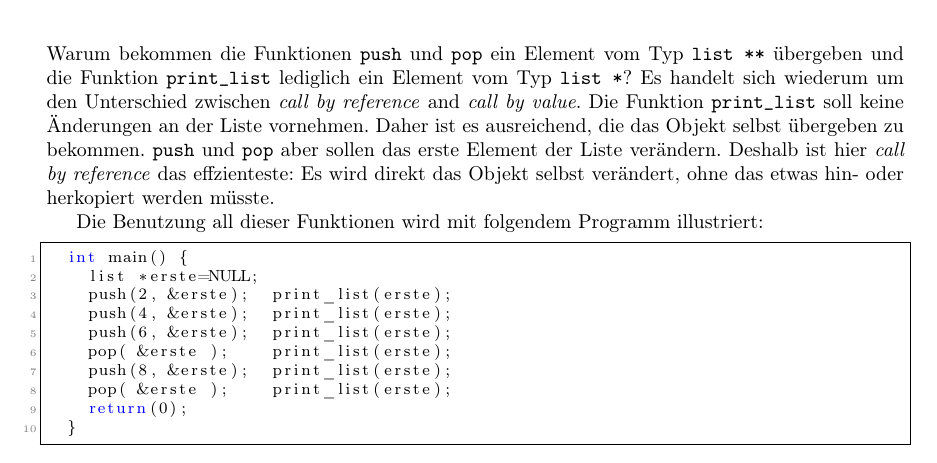
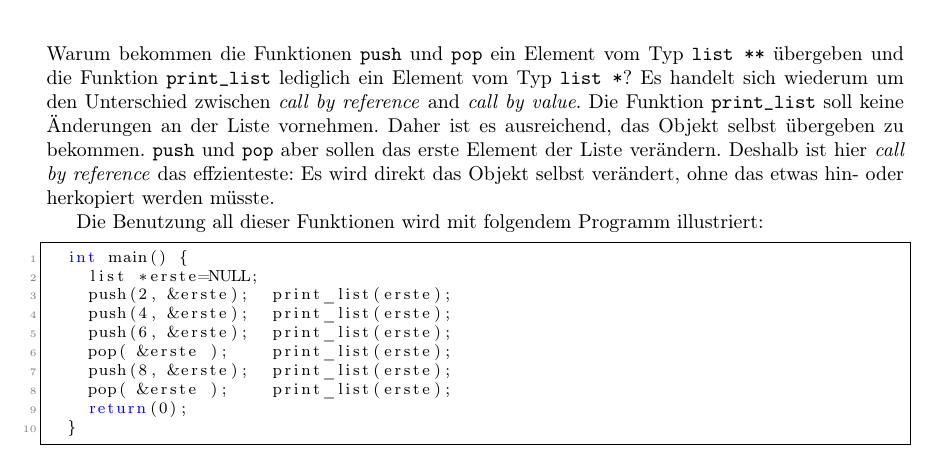
Before and after one commit to pittlerf/ckurs2017, a LaTeX document (programmierkurs_fpcu.tex, which reads stapelspeicher.tex): part of page 53 of 67, cut so that both start at the same text. Compiled offline with LaTeX, dvips and Ghostscript.

Commit message:
ueberarbeitet

```diff
--- a/stapelspeicher.tex
+++ b/stapelspeicher.tex
@@ -185,7 +185,7 @@ Mit folgender Funktion kann die gesamte Liste ausgegeben werden:
 Warum bekommen die Funktionen \verb|push| und \verb|pop| ein Element vom Typ \verb|list **| übergeben und die Funktion \verb|print_list| lediglich ein Element vom Typ \verb|list *|?
 Es handelt sich wiederum um den Unterschied zwischen \emph{call by reference} and \emph{call by value}.
 Die Funktion \verb|print_list| soll keine Änderungen an der Liste vornehmen.
-Daher ist es ausreichend, die das Objekt selbst übergeben zu bekommen.
+Daher ist es ausreichend, das Objekt selbst übergeben zu bekommen.
 \verb|push| und \verb|pop| aber sollen das erste Element der Liste verändern.
 Deshalb ist hier \emph{call by reference} das effzienteste: Es wird direkt das Objekt selbst verändert, ohne das etwas hin- oder herkopiert werden müsste.
 
```
